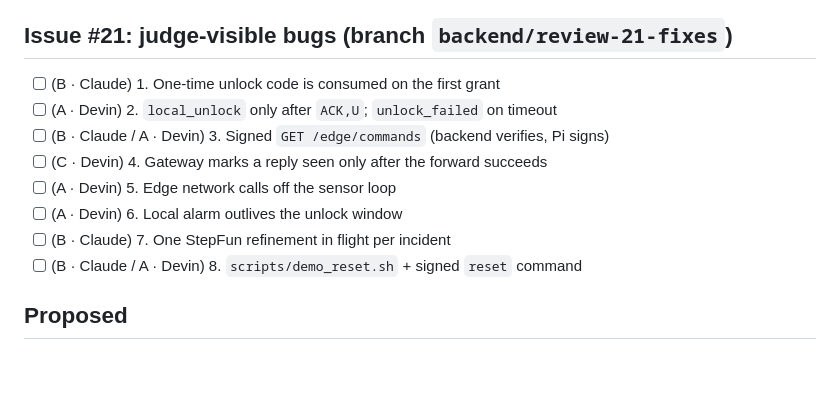
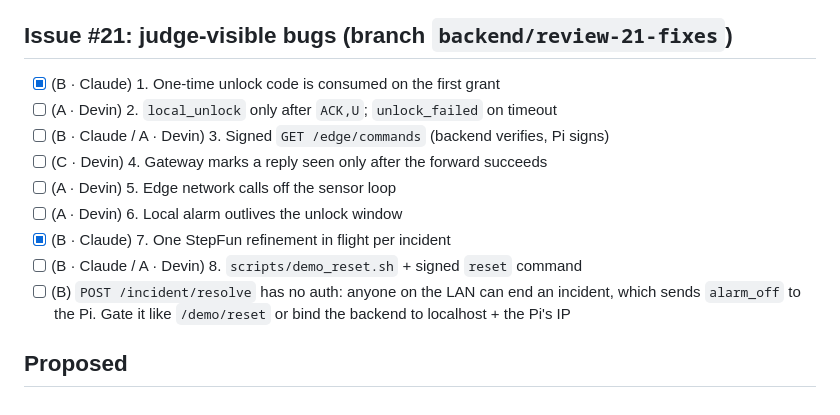
Before and after one commit to saksh12/firsthour, a Markdown page: TODOS.md, the part around the change. Rendered like a GitHub page; blank space fills up the shorter version.

Commit message:
todos(#21): tick 1 and 7; log unauthenticated /incident/resolve

```diff
--- a/TODOS.md
+++ b/TODOS.md
@@ -88,14 +88,15 @@ Claim a task by putting your role (and name) on the line, e.g. `- [ ] (B · Sam)
 
 ## Issue #21: judge-visible bugs (branch `backend/review-21-fixes`)
 
-- [ ] (B · Claude) 1. One-time unlock code is consumed on the first grant
+- [x] (B · Claude) 1. One-time unlock code is consumed on the first grant
 - [ ] (A · Devin) 2. `local_unlock` only after `ACK,U`; `unlock_failed` on timeout
 - [ ] (B · Claude / A · Devin) 3. Signed `GET /edge/commands` (backend verifies, Pi signs)
 - [ ] (C · Devin) 4. Gateway marks a reply seen only after the forward succeeds
 - [ ] (A · Devin) 5. Edge network calls off the sensor loop
 - [ ] (A · Devin) 6. Local alarm outlives the unlock window
-- [ ] (B · Claude) 7. One StepFun refinement in flight per incident
+- [x] (B · Claude) 7. One StepFun refinement in flight per incident
 - [ ] (B · Claude / A · Devin) 8. `scripts/demo_reset.sh` + signed `reset` command
+- [ ] (B) `POST /incident/resolve` has no auth: anyone on the LAN can end an incident, which sends `alarm_off` to the Pi. Gate it like `/demo/reset` or bind the backend to localhost + the Pi's IP
 
 ## Proposed
 
```
